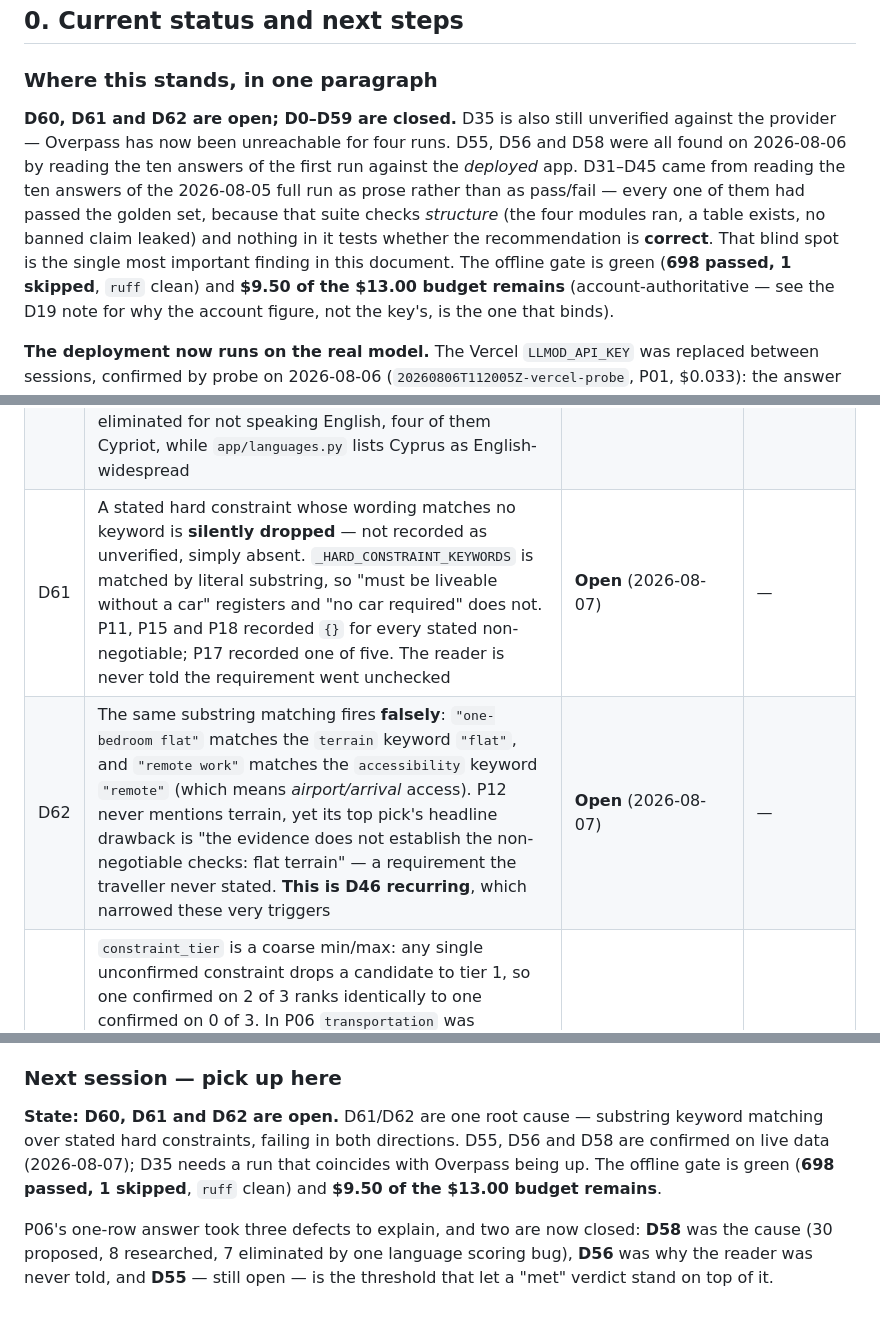
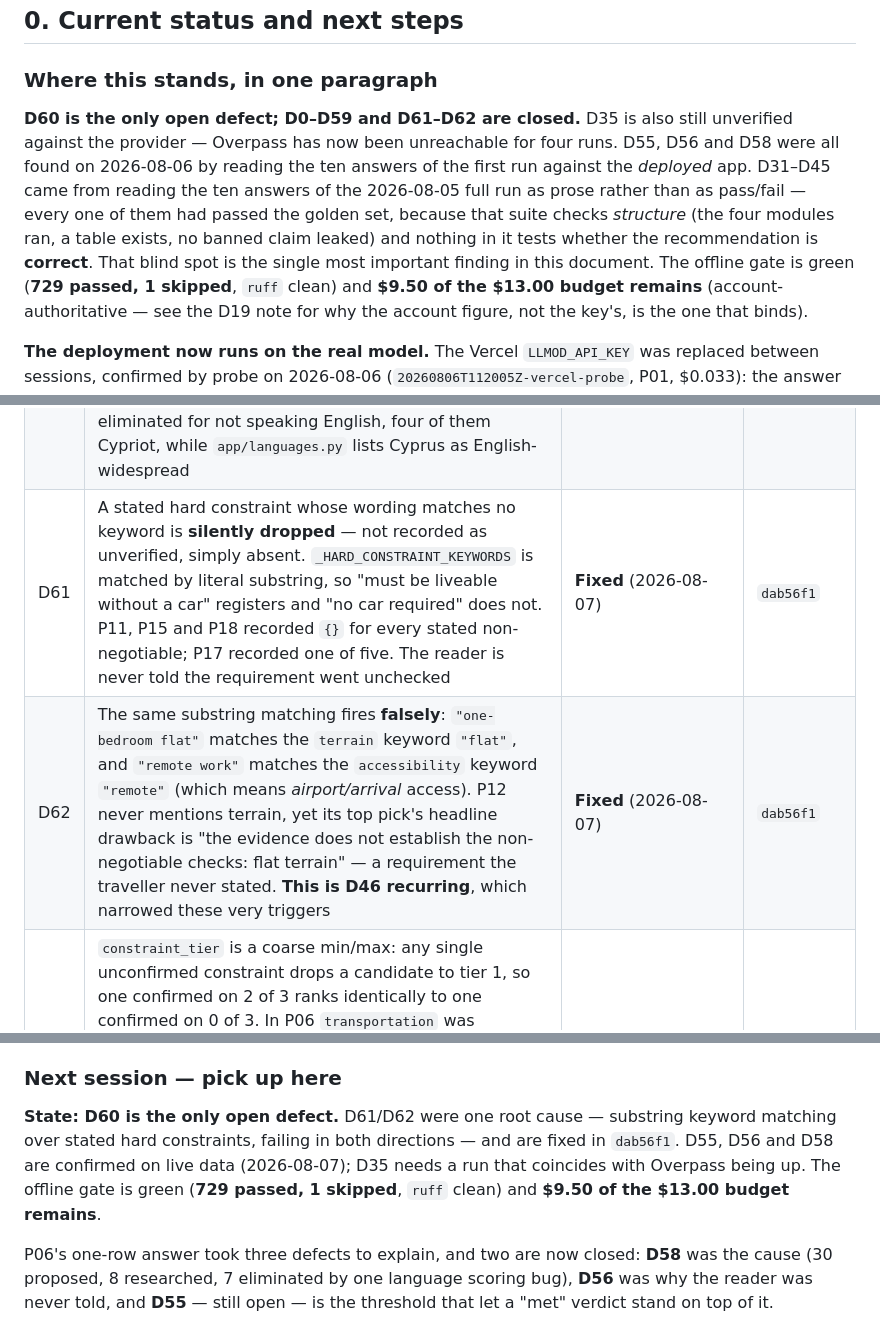
Before and after one commit to edanperetz2/DigitalNomadAgent, a Markdown page: docs/VALIDATION.md, 3 parts joined by grey strips. Drawn GitHub-style.

Commit message:
Record D61/D62 as fixed
Fixed by dab56f1. Verified against all twenty real interpreter profiles
rather than the prompt that exposed it: 46 of 50 constraints match
exactly as before, 2 false matches gone, 2 real ones newly caught, and
14 requirements that previously vanished are now disclosed.

Nearly all of those 14 are internet or wifi, which nothing in the tool
registry measures. Worth recording as the clearest gap in coverage the
extended prompt set has surfaced.

D60 is now the only open defect.

Co-Authored-By: Claude Opus 5 <noreply@anthropic.com>

```diff
--- a/docs/VALIDATION.md
+++ b/docs/VALIDATION.md
@@ -20,13 +20,13 @@ Last updated: **2026-08-06**.
 
 ### Where this stands, in one paragraph
 
-**D60, D61 and D62 are open; D0–D59 are closed.** D35 is also still unverified against the provider — Overpass has now been unreachable for four runs. D55, D56 and D58 were all
+**D60 is the only open defect; D0–D59 and D61–D62 are closed.** D35 is also still unverified against the provider — Overpass has now been unreachable for four runs. D55, D56 and D58 were all
 found on 2026-08-06 by reading the ten answers of the first run against the *deployed* app. D31–D45 came from reading the ten
 answers of the 2026-08-05 full run as prose rather than as pass/fail — every one of them had
 passed the golden set, because that suite checks *structure* (the four modules ran, a table
 exists, no banned claim leaked) and nothing in it tests whether the recommendation is **correct**.
 That blind spot is the single most important finding in this document. The offline gate is green
-(**698 passed, 1 skipped**, `ruff` clean) and **$9.50 of the $13.00 budget remains**
+(**729 passed, 1 skipped**, `ruff` clean) and **$9.50 of the $13.00 budget remains**
 (account-authoritative — see the D19 note for why the account figure, not the key's, is the one
 that binds).
 
@@ -121,8 +121,8 @@ Every defect found is listed here with its state. Commits are on `main`.
 | D56 | The collapse disclosure is routed **through the model**, which dropped it: P06 proposed 30 places, delivered a one-row table, and never said so. D47's deterministic notice sits at finalist selection; this collapse happened later, at hard-constraint elimination. Also computed before `_score_unresolved_criteria` could rescue candidates, so it fired wrongly too — P02 carried it while delivering seven | **Fixed** (2026-08-06) | `bcd84c3` |
 | D57 | Overpass failover had no memory, so every query re-paid the full 22s timeout for a dead mirror — and round-robin tried it *first* on half of them, exhausting the 50s per-invocation cap before the working endpoint was reached | **Fixed** (2026-08-06) | `f9eabc1` |
 | D58 | Naming English as a preferred language was answered *worse* than leaving it implied: the named-language branch checked the country's official list only and returned 0.0 on no match, below the elimination floor. It never read `english_reach`, which the same tool computes on the same call. **This is why P06 collapsed** — 7 of its 8 researched places were eliminated for not speaking English, four of them Cypriot, while `app/languages.py` lists Cyprus as English-widespread | **Fixed** (2026-08-06) | `7c94942` |
-| D61 | A stated hard constraint whose wording matches no keyword is **silently dropped** — not recorded as unverified, simply absent. `_HARD_CONSTRAINT_KEYWORDS` is matched by literal substring, so "must be liveable without a car" registers and "no car required" does not. P11, P15 and P18 recorded `{}` for every stated non-negotiable; P17 recorded one of five. The reader is never told the requirement went unchecked | **Open** (2026-08-07) | — |
-| D62 | The same substring matching fires **falsely**: `"one-bedroom flat"` matches the `terrain` keyword `"flat"`, and `"remote work"` matches the `accessibility` keyword `"remote"` (which means *airport/arrival* access). P12 never mentions terrain, yet its top pick's headline drawback is "the evidence does not establish the non-negotiable checks: flat terrain" — a requirement the traveller never stated. **This is D46 recurring**, which narrowed these very triggers | **Open** (2026-08-07) | — |
+| D61 | A stated hard constraint whose wording matches no keyword is **silently dropped** — not recorded as unverified, simply absent. `_HARD_CONSTRAINT_KEYWORDS` is matched by literal substring, so "must be liveable without a car" registers and "no car required" does not. P11, P15 and P18 recorded `{}` for every stated non-negotiable; P17 recorded one of five. The reader is never told the requirement went unchecked | **Fixed** (2026-08-07) | `dab56f1` |
+| D62 | The same substring matching fires **falsely**: `"one-bedroom flat"` matches the `terrain` keyword `"flat"`, and `"remote work"` matches the `accessibility` keyword `"remote"` (which means *airport/arrival* access). P12 never mentions terrain, yet its top pick's headline drawback is "the evidence does not establish the non-negotiable checks: flat terrain" — a requirement the traveller never stated. **This is D46 recurring**, which narrowed these very triggers | **Fixed** (2026-08-07) | `dab56f1` |
 | D60 | `constraint_tier` is a coarse min/max: any single unconfirmed constraint drops a candidate to tier 1, so one confirmed on 2 of 3 ranks identically to one confirmed on 0 of 3. In P06 `transportation` was unconfirmed for **every** candidate, flattening the tier to 1 across the board — so Seville, with `terrain: met` (the wheelchair user's stated non-negotiable, confirmed flat), ranked *below* Lisbon, whose terrain is unconfirmed and which the answer itself calls hilly. Ordering fell back entirely to `total_score` | **Open** (2026-08-07) | — |
 | D59 | A cached tool result outlives the code that produced it. `CACHE_CONTRACT_VERSION` is in the key, so the lever to retire every row existed — but nothing obliged anyone to pull it, and D44 did not, so 73 rows kept citing the Overpass documentation page under a 14-day TTL. Deployed readers keep pre-fix content for up to two weeks, and a validation run can report a fixed defect as still broken | **Fixed** (2026-08-07) | `a569185` |
 
@@ -594,7 +594,7 @@ Two things came out of the investigation itself, both fixed in `4cf8bc4`:
 
 ### Next session — pick up here
 
-**State: D60, D61 and D62 are open.** D61/D62 are one root cause — substring keyword matching over stated hard constraints, failing in both directions. D55, D56 and D58 are confirmed on live data (2026-08-07); D35 needs a run that coincides with Overpass being up. The offline gate is green (**698 passed,
+**State: D60 is the only open defect.** D61/D62 were one root cause — substring keyword matching over stated hard constraints, failing in both directions — and are fixed in `dab56f1`. D55, D56 and D58 are confirmed on live data (2026-08-07); D35 needs a run that coincides with Overpass being up. The offline gate is green (**729 passed,
 1 skipped**, `ruff` clean) and **$9.50 of the $13.00 budget remains**.
 
 P06's one-row answer took three defects to explain, and two are now closed:
```
Also changed, not shown: other parts of docs/VALIDATION.md (+1 -1 lines).
